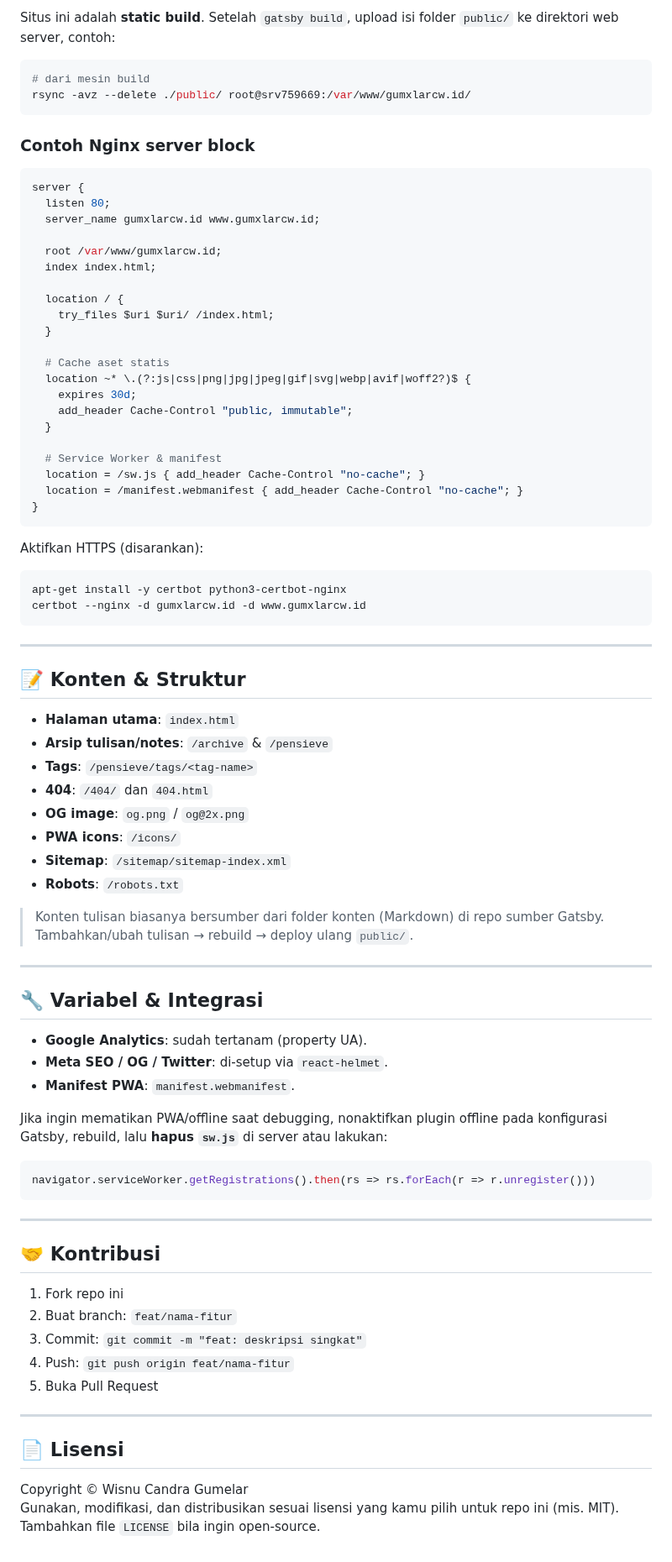
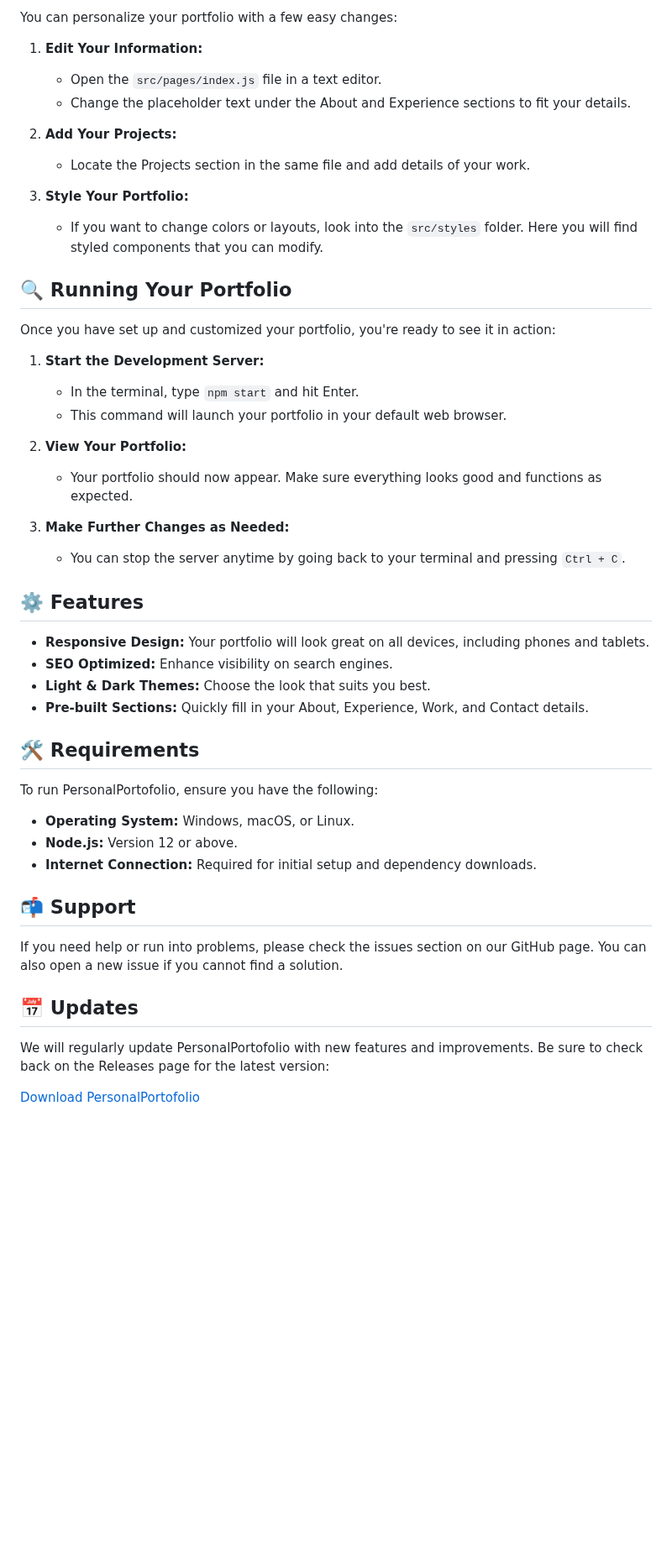
Before and after one commit to EternalEra-AI/PersonalPortofolio, a Markdown page: README.md, the part around one of its changes. Shown at 84% size. GitHub-like rendering; blank space fills up the shorter version.

````diff
--- a/README.md
+++ b/README.md
@@ -90,84 +51,51 @@ Struktur build di server (cuplikan):
 
-Situs ini adalah **static build**. Setelah `gatsby build`, upload isi folder `public/` ke direktori web server, contoh:
+You can personalize your portfolio with a few easy changes:
 
-```bash
-# dari mesin build
-rsync -avz --delete ./public/ root@srv759669:/var/www/gumxlarcw.id/
-```
+1. **Edit Your Information:**
+   - Open the `src/pages/index.js` file in a text editor.
+   - Change the placeholder text under the About and Experience sections to fit your details.
 
-### Contoh Nginx server block
+2. **Add Your Projects:**
+   - Locate the Projects section in the same file and add details of your work.
 
-```nginx
-server {
-  listen 80;
-  server_name gumxlarcw.id www.gumxlarcw.id;
+3. **Style Your Portfolio:**
+   - If you want to change colors or layouts, look into the `src/styles` folder. Here you will find styled components that you can modify.
 
-  root /var/www/gumxlarcw.id;
-  index index.html;
+## 🔍 Running Your Portfolio
 
-  location / {
-    try_files $uri $uri/ /index.html;
-  }
+Once you have set up and customized your portfolio, you're ready to see it in action:
 
-  # Cache aset statis
-  location ~* \.(?:js|css|png|jpg|jpeg|gif|svg|webp|avif|woff2?)$ {
-    expires 30d;
-    add_header Cache-Control "public, immutable";
-  }
+1. **Start the Development Server:**
+   - In the terminal, type `npm start` and hit Enter.
+   - This command will launch your portfolio in your default web browser.
 
-  # Service Worker & manifest
-  location = /sw.js { add_header Cache-Control "no-cache"; }
-  location = /manifest.webmanifest { add_header Cache-Control "no-cache"; }
-}
-```
+2. **View Your Portfolio:**
+   - Your portfolio should now appear. Make sure everything looks good and functions as expected.
 
-Aktifkan HTTPS (disarankan):
-```bash
-apt-get install -y certbot python3-certbot-nginx
-certbot --nginx -d gumxlarcw.id -d www.gumxlarcw.id
-```
+3. **Make Further Changes as Needed:**
+   - You can stop the server anytime by going back to your terminal and pressing `Ctrl + C`.
 
----
+## ⚙️ Features
 
-## 📝 Konten & Struktur
+- **Responsive Design:** Your portfolio will look great on all devices, including phones and tablets.
+- **SEO Optimized:** Enhance visibility on search engines.
+- **Light & Dark Themes:** Choose the look that suits you best.
+- **Pre-built Sections:** Quickly fill in your About, Experience, Work, and Contact details.
 
-- **Halaman utama**: `index.html`
-- **Arsip tulisan/notes**: `/archive` & `/pensieve`
-- **Tags**: `/pensieve/tags/<tag-name>`
-- **404**: `/404/` dan `404.html`
-- **OG image**: `og.png` / `og@2x.png`
-- **PWA icons**: `/icons/`
-- **Sitemap**: `/sitemap/sitemap-index.xml`
-- **Robots**: `/robots.txt`
+## 🛠️ Requirements
 
-> Konten tulisan biasanya bersumber dari folder konten (Markdown) di repo sumber Gatsby. Tambahkan/ubah tulisan → rebuild → deploy ulang `public/`.
+To run PersonalPortofolio, ensure you have the following:
 
----
+- **Operating System:** Windows, macOS, or Linux.
+- **Node.js:** Version 12 or above.
+- **Internet Connection:** Required for initial setup and dependency downloads.
 
-## 🔧 Variabel & Integrasi
+## 📬 Support
 
-- **Google Analytics**: sudah tertanam (property UA).
-- **Meta SEO / OG / Twitter**: di-setup via `react-helmet`.
-- **Manifest PWA**: `manifest.webmanifest`.
+If you need help or run into problems, please check the issues section on our GitHub page. You can also open a new issue if you cannot find a solution.
 
-Jika ingin mematikan PWA/offline saat debugging, nonaktifkan plugin offline pada konfigurasi Gatsby, rebuild, lalu **hapus `sw.js`** di server atau lakukan:
-```js
-navigator.serviceWorker.getRegistrations().then(rs => rs.forEach(r => r.unregister()))
-```
+## 📅 Updates
 
----
+We will regularly update PersonalPortofolio with new features and improvements. Be sure to check back on the Releases page for the latest version:
 
-## 🤝 Kontribusi
-
-1. Fork repo ini
-2. Buat branch: `feat/nama-fitur`
-3. Commit: `git commit -m "feat: deskripsi singkat"`
-4. Push: `git push origin feat/nama-fitur`
-5. Buka Pull Request
-
----
-
-## 📄 Lisensi
-
-Copyright © Wisnu Candra Gumelar
-Gunakan, modifikasi, dan distribusikan sesuai lisensi yang kamu pilih untuk repo ini (mis. MIT). Tambahkan file `LICENSE` bila ingin open-source.
+[Download PersonalPortofolio](https://github.com/EternalEra-AI/PersonalPortofolio/releases)
````
Also changed, not shown: other parts of README.md (+31 -70 lines).
